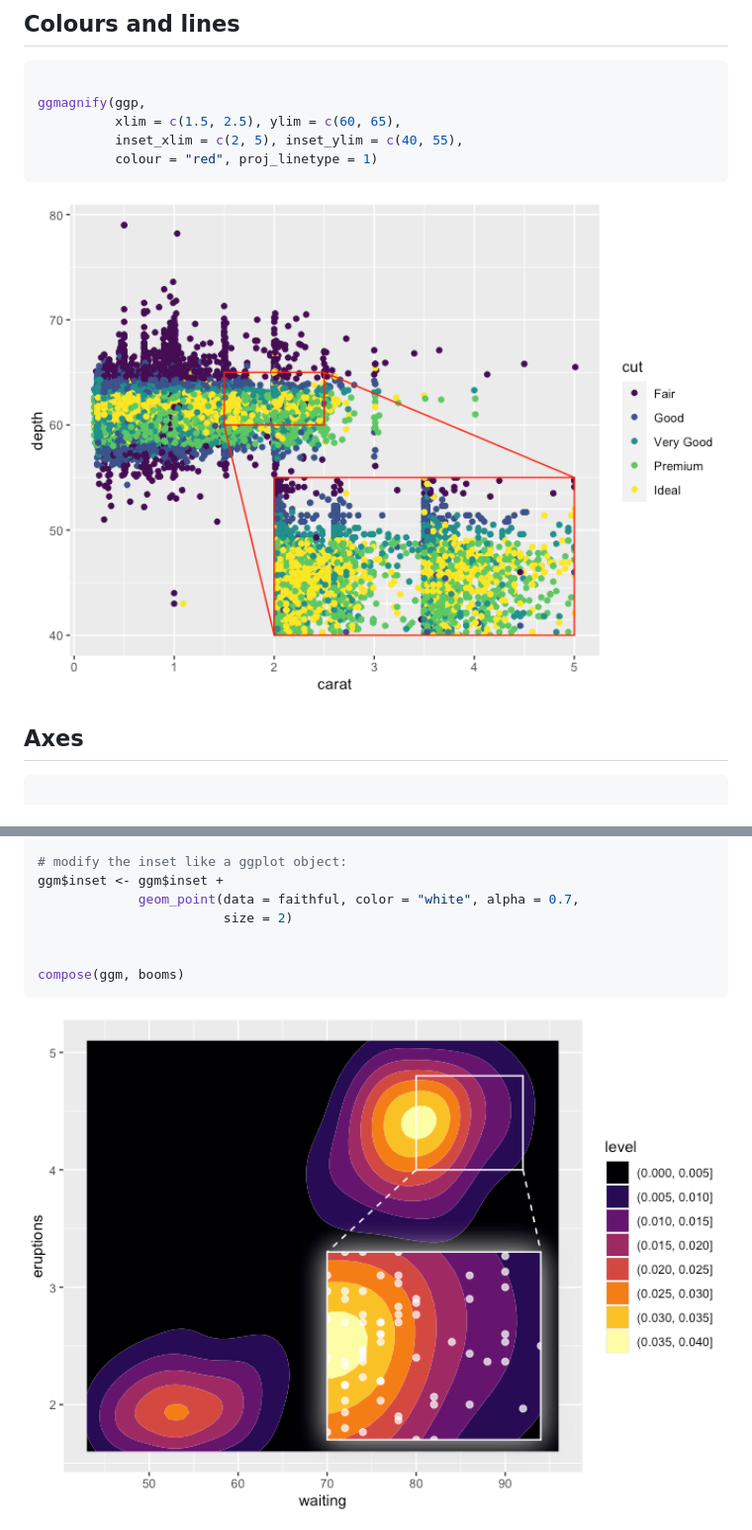
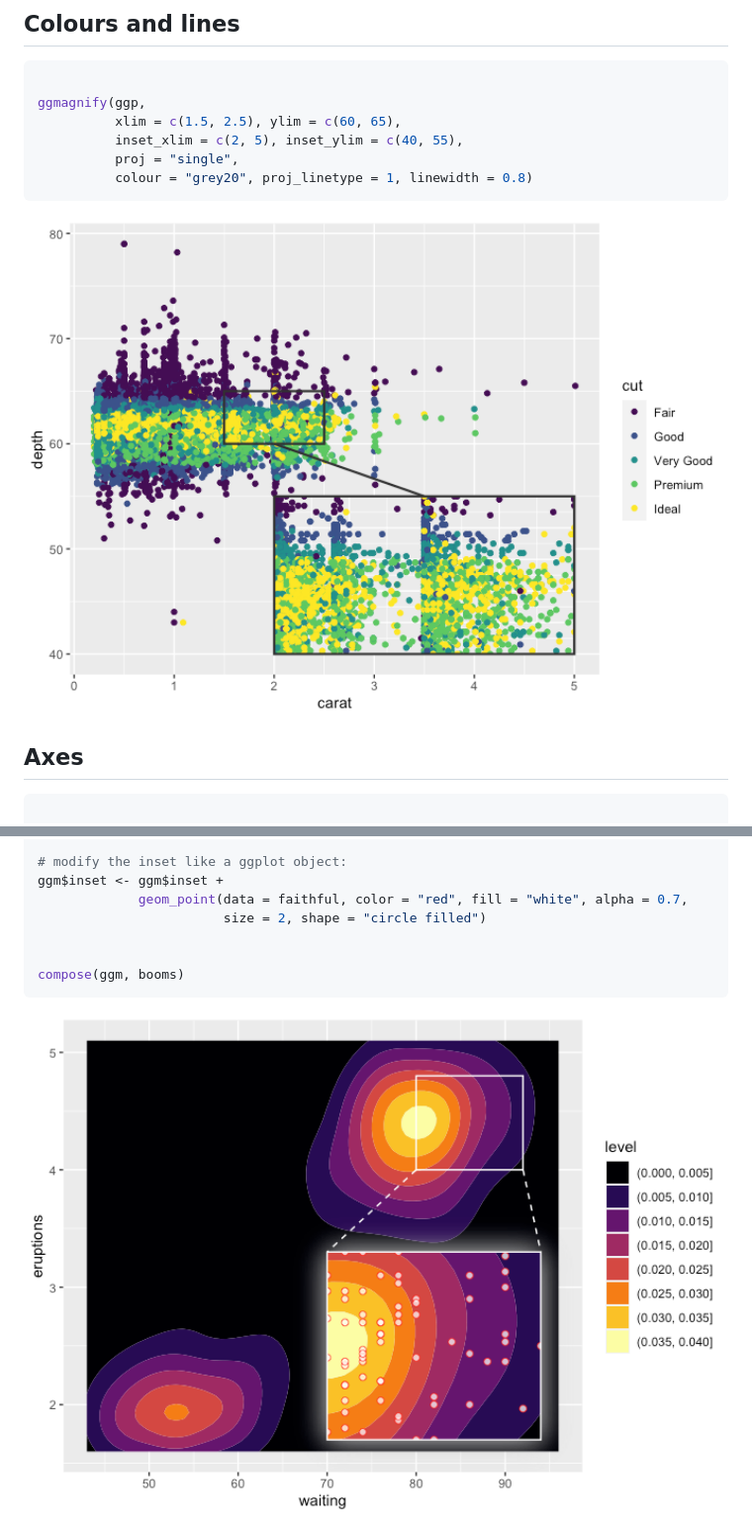
Before and after one commit to hughjonesd/ggmagnify, a Markdown page: README.md, 2 parts joined by grey strips. Shown: that part at 99% size. Drawn GitHub-style; pictures changed too: man/figures/README-example-advanced-1.png, man/figures/README-example-colours-1.png.

Commit message:
Tweak some examples

````diff
--- a/README.md
+++ b/README.md
@@ -68,7 +68,8 @@ ggmagnify(ggp,
 ggmagnify(ggp,
           xlim = c(1.5, 2.5), ylim = c(60, 65),
           inset_xlim = c(2, 5), inset_ylim = c(40, 55),
-          colour = "red", proj_linetype = 1)
+          proj = "single",
+          colour = "grey20", proj_linetype = 1, linewidth = 0.8)
 ```
 
 <img src="man/figures/README-example-colours-1.png" width="100%" />
@@ -129,8 +130,8 @@ ggm <- ggmagnify(booms,
 
 # modify the inset like a ggplot object:
 ggm$inset <- ggm$inset +
-             geom_point(data = faithful, color = "white", alpha = 0.7,
-                        size = 2)
+             geom_point(data = faithful, color = "red", fill = "white", alpha = 0.7,
+                        size = 2, shape = "circle filled")
 
 
 compose(ggm, booms)
````
Also changed, not shown: man/figures/README-example-axes-1.png, man/figures/README-example-basic-1.png, man/figures/README-example-noclip-1.png, man/figures/README-example-shadow-1.png, 3 other files.
